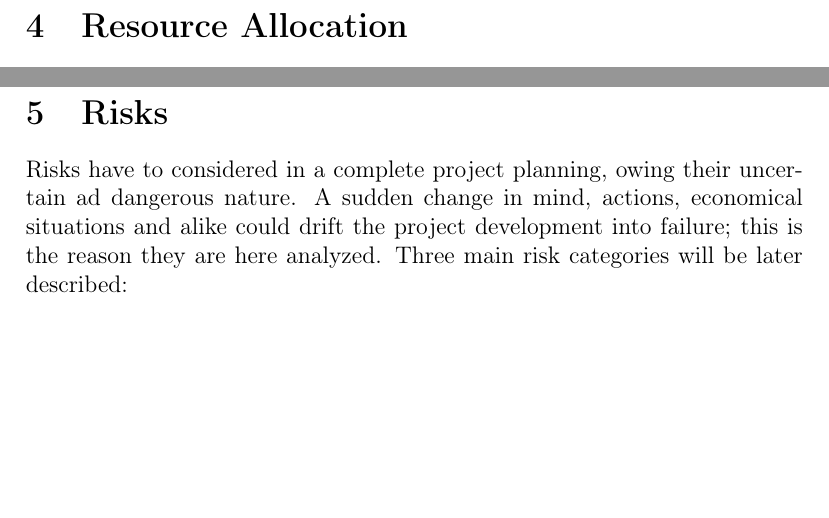
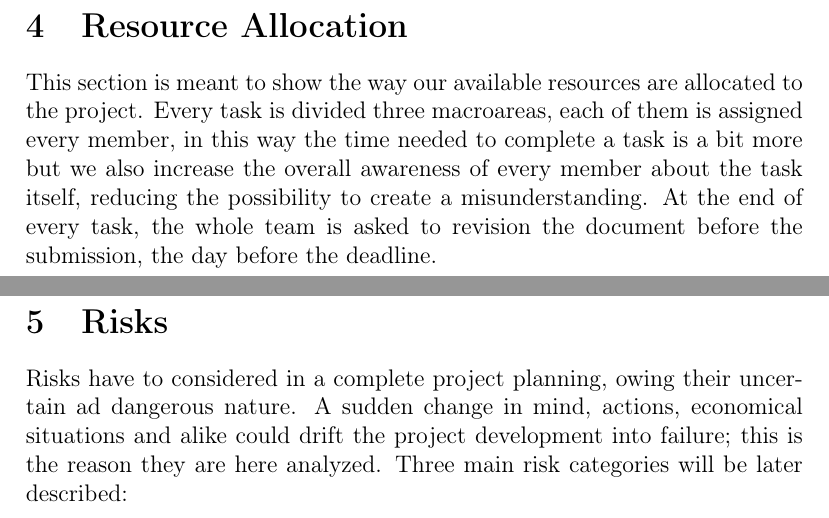
Before and after one commit to Matt8white/MyTaxiService-Albanese-Bianchi-Carlucci, a LaTeX document (planning/planning.tex, which reads planning/resource_allocation.tex): two parts of pages 11 and 12 of 17, joined at a grey line, cut so that both start at the same text, the shorter picture padded with empty space. Compiled offline with pdfLaTeX.

Commit message:
Started resource allocation

```diff
--- a/planning/resource_allocation.tex
+++ b/planning/resource_allocation.tex
@@ -1,3 +1,6 @@
 %!TEX root = planning.tex
 \section{Resource Allocation}
 % RICHIAMA CONTATORE TASK
+
+This section is meant to show the way our available resources are allocated to the project. Every task is divided three macroareas, each of them is assigned every member, in this way the time needed to complete a task is a bit more but we also increase the overall awareness of every member about the task itself, reducing the possibility to create a misunderstanding.
+At the end of every task, the whole team is asked to revision the document before the submission, the day before the deadline.
```
